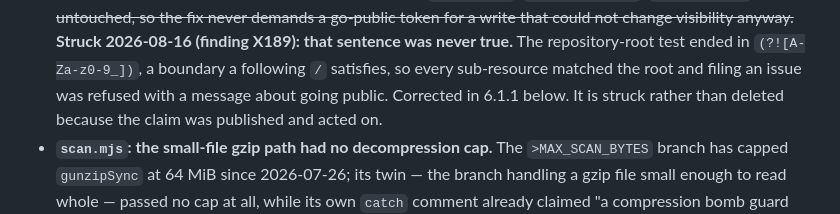
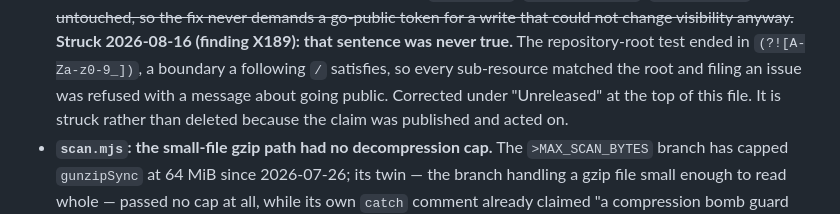
Before and after one commit to GRU-953/GRU953-Studio, a Markdown page: CHANGELOG.md, the part around the change. GitHub-like rendering.

Commit message:
docs(changelog): X213 — the correction pointed at a version that does not exist
Written on 16 August as part of the X189 repair, and found the same day by the
verification pass over P6 round 3's deferred leads. The struck 2026-08-07 claim
ended "Corrected in 6.1.1 below". There is no 6.1.1; the section carrying the
correction is headed "## Unreleased". It now points there.

Small, and worth the commit for what it is: a correction that was itself wrong,
in the file whose whole job is to tell the user what changed.

Gates 12/12. Tests 490/490. lint and format:check exit 0.
Sandbox only; nothing pushed.

Signed-off-by: Aninda Sundar Howlader <aninda.sh15@gmail.com>

```diff
--- a/CHANGELOG.md
+++ b/CHANGELOG.md
@@ -538,7 +538,8 @@ Round 8 go-public bypasses were found.
   **Struck 2026-08-16 (finding X189): that sentence was never true.** The
   repository-root test ended in `(?![A-Za-z0-9_])`, a boundary a following `/`
   satisfies, so every sub-resource matched the root and filing an issue was
-  refused with a message about going public. Corrected in 6.1.1 below. It is
+  refused with a message about going public. Corrected under "Unreleased" at
+  the top of this file. It is
   struck rather than deleted because the claim was published and acted on.
 - **`scan.mjs`: the small-file gzip path had no decompression cap.** The
   `>MAX_SCAN_BYTES` branch has capped `gunzipSync` at 64 MiB since 2026-07-26;
```
